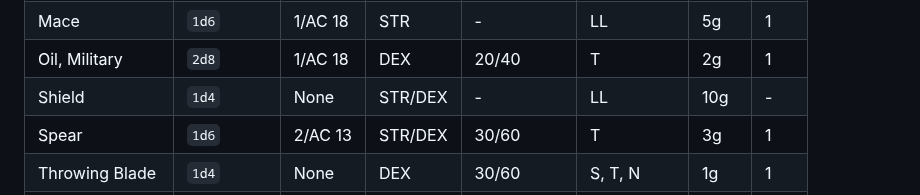
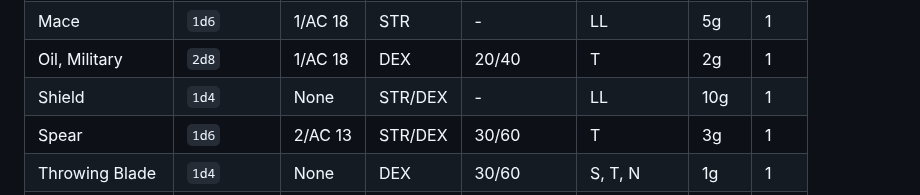
Before and after one commit to luizbgomide/sovereign, a Markdown page: equipment.md, the part around the change. GitHub-like rendering.

Commit message:
Give the shield encumbrance in the equipment table

```diff
--- a/equipment.md
+++ b/equipment.md
@@ -74,7 +74,7 @@ Some weapons have additional unique traits, perhaps being particularly slow to r
 | Great Hammer   | `1d10`      | 2/AC 18 | STR       | -          | 2H         | 10g  | 2   |
 | Mace           | `1d6`       | 1/AC 18 | STR       | -          | LL         | 5g   | 1   |
 | Oil, Military  | `2d8`       | 1/AC 18 | DEX       | 20/40      | T          | 2g   | 1   |
-| Shield         | `1d4`       | None    | STR/DEX   | -          | LL         | 10g  | -   |
+| Shield         | `1d4`       | None    | STR/DEX   | -          | LL         | 10g  | 1   |
 | Spear          | `1d6`       | 2/AC 13 | STR/DEX   | 30/60      | T          | 3g   | 1   |
 | Throwing Blade | `1d4`       | None    | DEX       | 30/60      | S, T, N    | 1g   | 1   |
 | Staff          | `1d6`       | 1/AC 13 | STR/DEX   | -          | 2H, LL     | 1g   | 1   |
```
